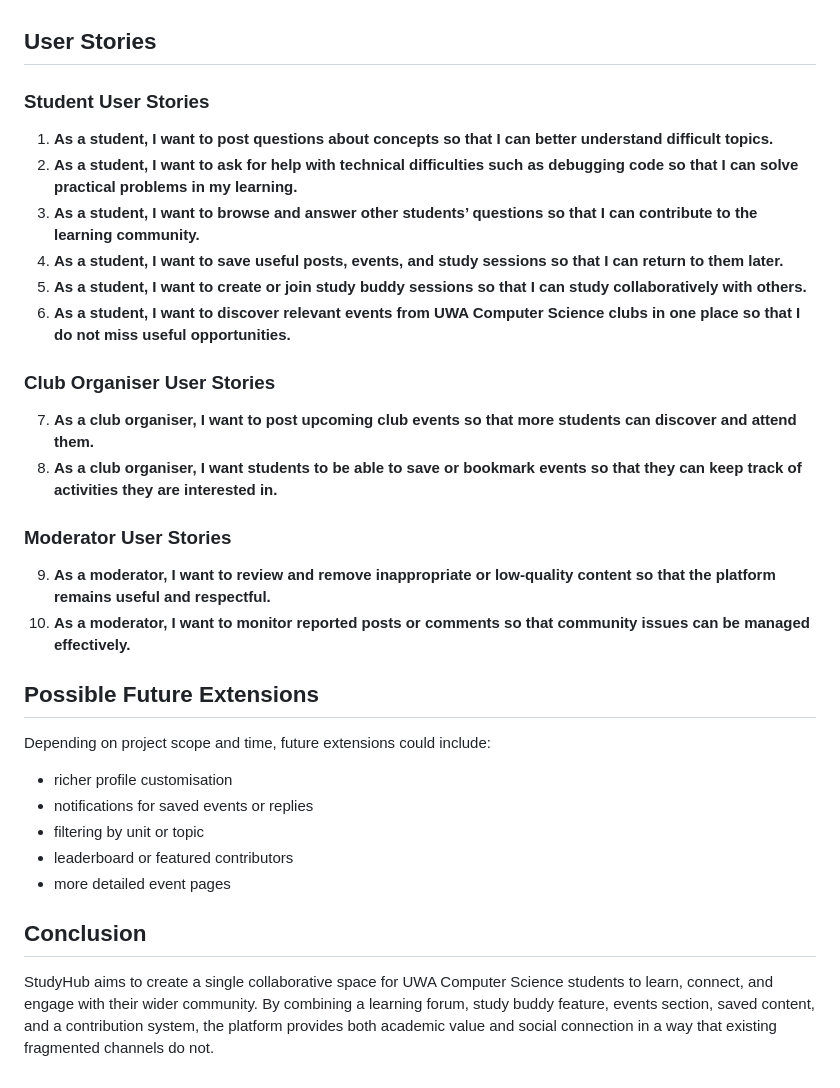
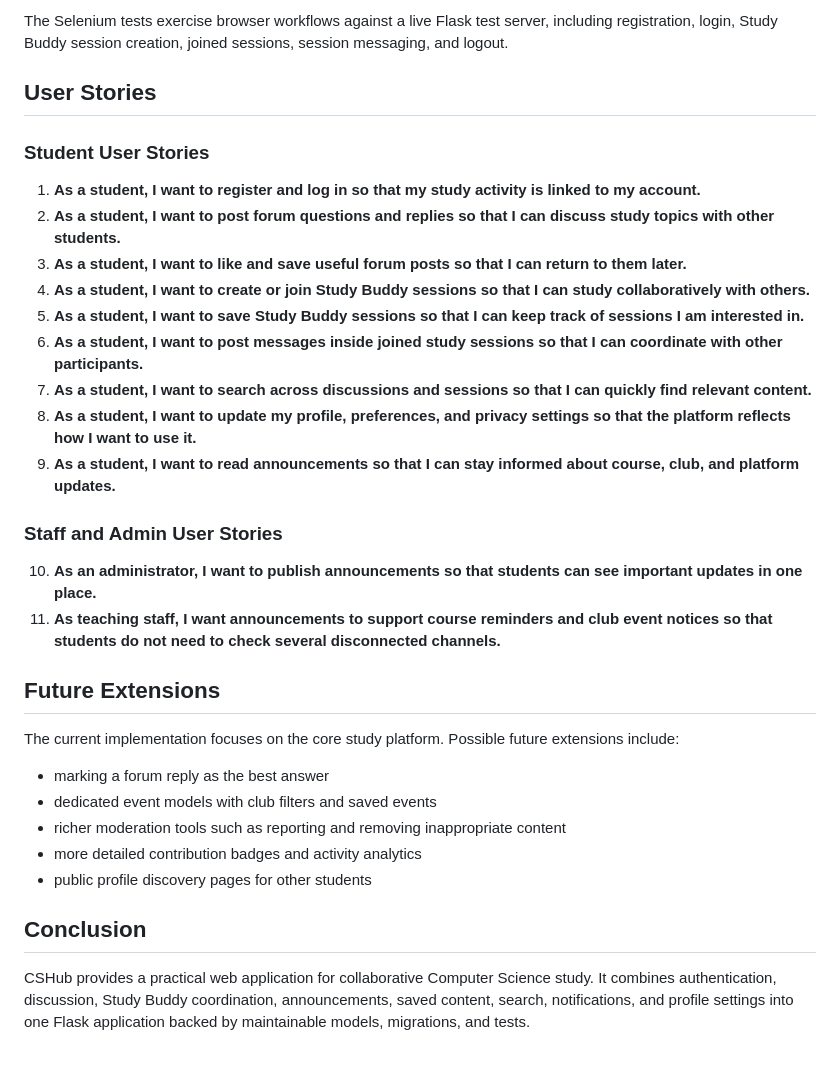
Before and after one commit to hplionar/CITS5505, a Markdown page: project_idea/project_description.md, the part around one of its changes. Rendered like a GitHub page.

```diff
--- a/project_idea/project_description.md
+++ b/project_idea/project_description.md
@@ -116,35 +126,34 @@ Where unit forums are often used for administrative or unit-specific questions,
+The Selenium tests exercise browser workflows against a live Flask test server, including registration, login, Study Buddy session creation, joined sessions, session messaging, and logout.
 
 ## User Stories
 
 ### Student User Stories
 
-1. **As a student, I want to post questions about concepts so that I can better understand difficult topics.**
-2. **As a student, I want to ask for help with technical difficulties such as debugging code so that I can solve practical problems in my learning.**
-3. **As a student, I want to browse and answer other students’ questions so that I can contribute to the learning community.**
-4. **As a student, I want to save useful posts, events, and study sessions so that I can return to them later.**
-5. **As a student, I want to create or join study buddy sessions so that I can study collaboratively with others.**
-6. **As a student, I want to discover relevant events from UWA Computer Science clubs in one place so that I do not miss useful opportunities.**
+1. **As a student, I want to register and log in so that my study activity is linked to my account.**
+2. **As a student, I want to post forum questions and replies so that I can discuss study topics with other students.**
+3. **As a student, I want to like and save useful forum posts so that I can return to them later.**
+4. **As a student, I want to create or join Study Buddy sessions so that I can study collaboratively with others.**
+5. **As a student, I want to save Study Buddy sessions so that I can keep track of sessions I am interested in.**
+6. **As a student, I want to post messages inside joined study sessions so that I can coordinate with other participants.**
+7. **As a student, I want to search across discussions and sessions so that I can quickly find relevant content.**
+8. **As a student, I want to update my profile, preferences, and privacy settings so that the platform reflects how I want to use it.**
+9. **As a student, I want to read announcements so that I can stay informed about course, club, and platform updates.**
 
-### Club Organiser User Stories
+### Staff and Admin User Stories
 
-7. **As a club organiser, I want to post upcoming club events so that more students can discover and attend them.**
-8. **As a club organiser, I want students to be able to save or bookmark events so that they can keep track of activities they are interested in.**
+10. **As an administrator, I want to publish announcements so that students can see important updates in one place.**
+11. **As teaching staff, I want announcements to support course reminders and club event notices so that students do not need to check several disconnected channels.**
 
-### Moderator User Stories
+## Future Extensions
 
-9. **As a moderator, I want to review and remove inappropriate or low-quality content so that the platform remains useful and respectful.**
-10. **As a moderator, I want to monitor reported posts or comments so that community issues can be managed effectively.**
+The current implementation focuses on the core study platform. Possible future extensions include:
 
-## Possible Future Extensions
-
-Depending on project scope and time, future extensions could include:
-
-* richer profile customisation
-* notifications for saved events or replies
-* filtering by unit or topic
-* leaderboard or featured contributors
-* more detailed event pages
+- marking a forum reply as the best answer
+- dedicated event models with club filters and saved events
+- richer moderation tools such as reporting and removing inappropriate content
+- more detailed contribution badges and activity analytics
+- public profile discovery pages for other students
 
 ## Conclusion
 
-StudyHub aims to create a single collaborative space for UWA Computer Science students to learn, connect, and engage with their wider community. By combining a learning forum, study buddy feature, events section, saved content, and a contribution system, the platform provides both academic value and social connection in a way that existing fragmented channels do not.
+CSHub provides a practical web application for collaborative Computer Science study. It combines authentication, discussion, Study Buddy coordination, announcements, saved content, search, notifications, and profile settings into one Flask application backed by maintainable models, migrations, and tests.
```
Also changed, not shown: other parts of project_idea/project_description.md (+90 -80 lines).
